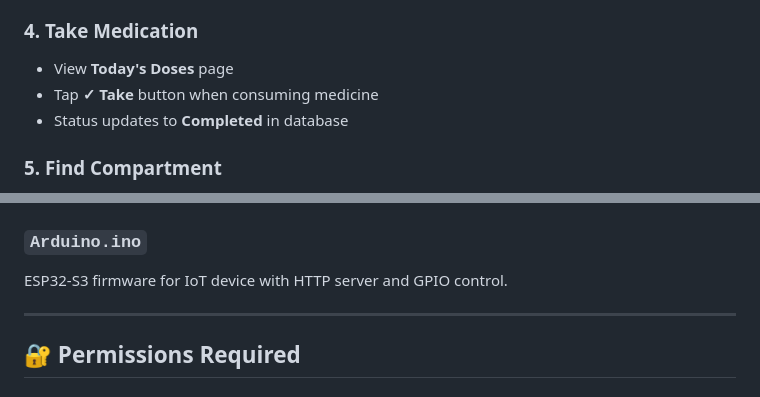
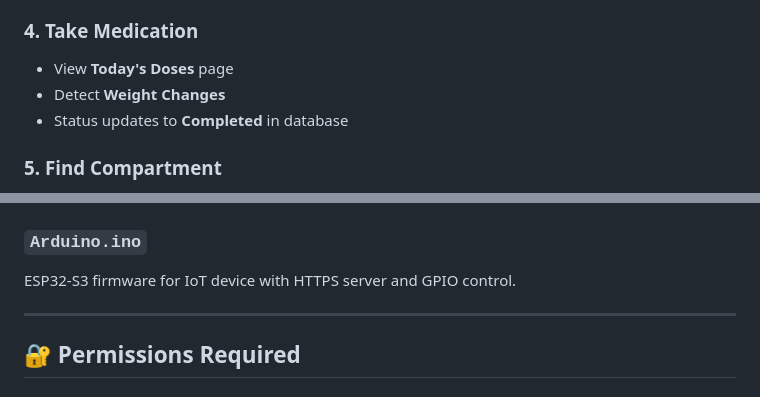
Before and after one commit to sookwern29/IOTProject, a Markdown page: README.md, 2 parts joined by grey strips. Drawn GitHub-style.

```diff
--- a/README.md
+++ b/README.md
@@ -303,7 +303,7 @@ static const String baseUrl = 'https://your-deployed-backend-url.run.app';
 ### 4. Take Medication
 
 - View **Today's Doses** page
-- Tap **✓ Take** button when consuming medicine
+- Detect **Weight Changes**
 - Status updates to **Completed** in database
 
 ### 5. Find Compartment
@@ -341,7 +341,7 @@ Node.js backend with MongoDB driver. Key endpoints:
 
 ### `Arduino.ino`
 
-ESP32-S3 firmware for IoT device with HTTP server and GPIO control.
+ESP32-S3 firmware for IoT device with HTTPS server and GPIO control.
 
 ---
 
```
